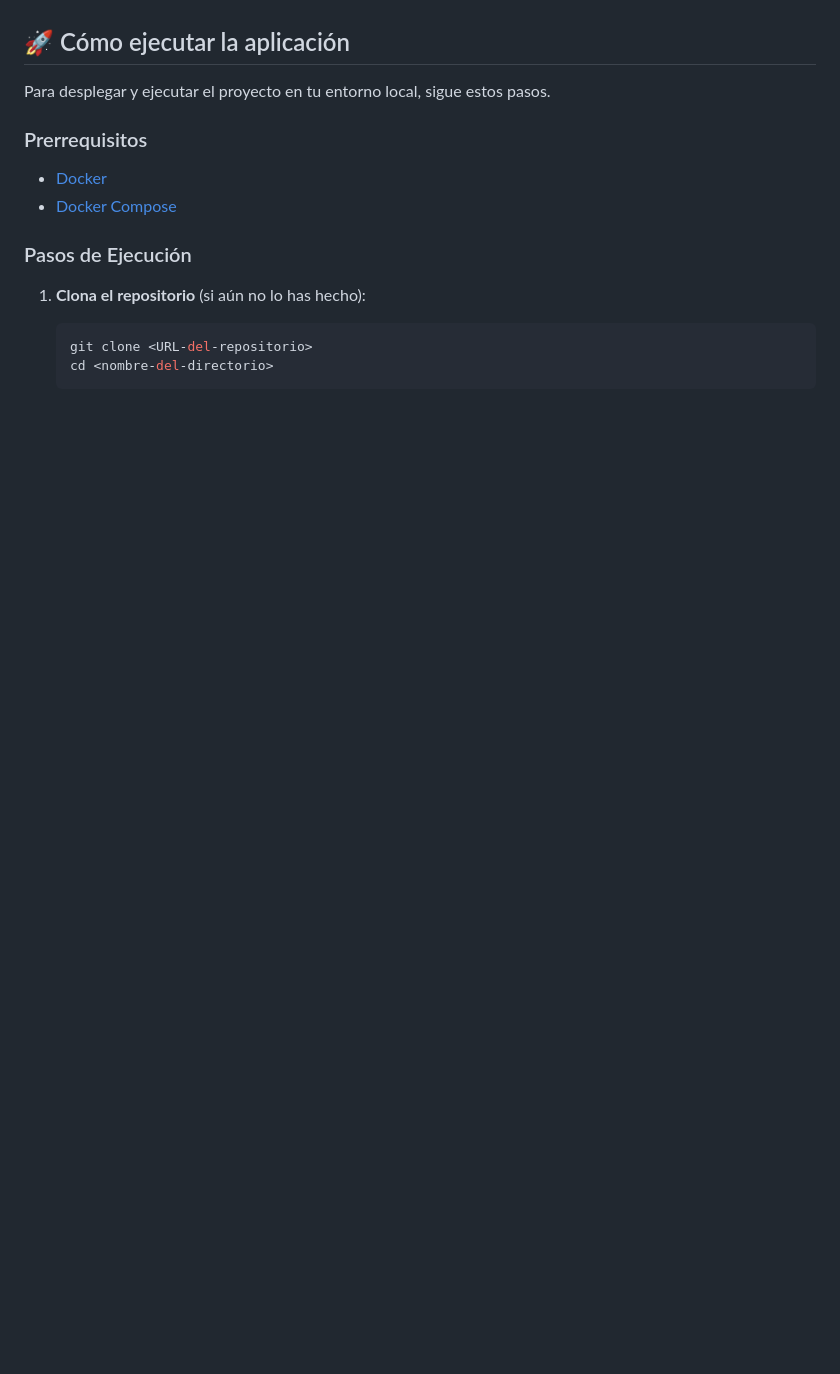
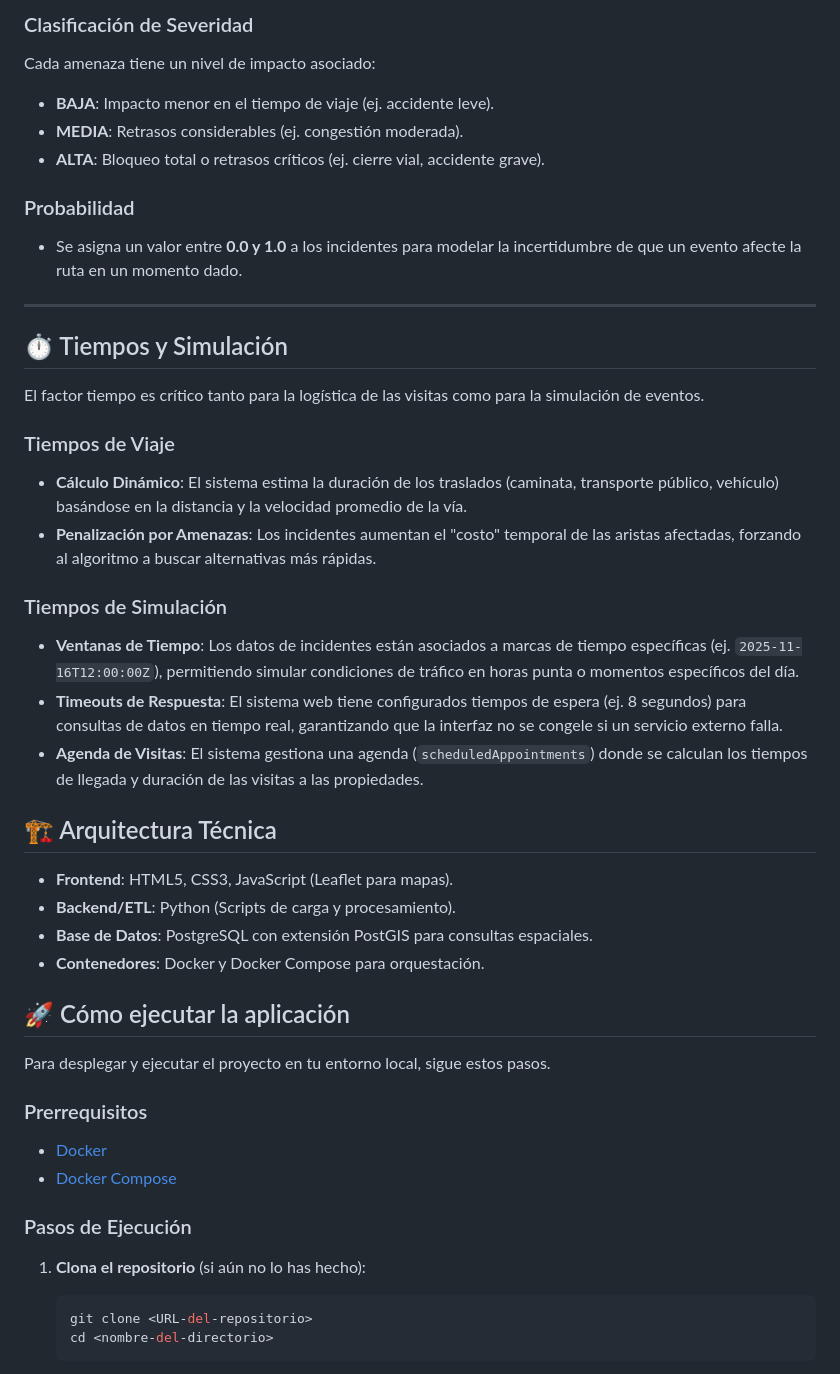
Before and after one commit to fase99/GeoRuta-Inmobiliaria, a Markdown page: README.md, the part around the change printed below. Drawn GitHub-style; blank space fills up the shorter version.

```diff
--- a/README.md
+++ b/README.md
@@ -24,3 +58,33 @@ El sistema está containerizado usando Docker y se compone de los siguientes ser
+### Clasificación de Severidad
+Cada amenaza tiene un nivel de impacto asociado:
+*   **BAJA**: Impacto menor en el tiempo de viaje (ej. accidente leve).
+*   **MEDIA**: Retrasos considerables (ej. congestión moderada).
+*   **ALTA**: Bloqueo total o retrasos críticos (ej. cierre vial, accidente grave).
+
+### Probabilidad
+*   Se asigna un valor entre **0.0 y 1.0** a los incidentes para modelar la incertidumbre de que un evento afecte la ruta en un momento dado.
+
+---
+
+## ⏱️ Tiempos y Simulación
+
+El factor tiempo es crítico tanto para la logística de las visitas como para la simulación de eventos.
+
+### Tiempos de Viaje
+*   **Cálculo Dinámico**: El sistema estima la duración de los traslados (caminata, transporte público, vehículo) basándose en la distancia y la velocidad promedio de la vía.
+*   **Penalización por Amenazas**: Los incidentes aumentan el "costo" temporal de las aristas afectadas, forzando al algoritmo a buscar alternativas más rápidas.
+
+### Tiempos de Simulación
+*   **Ventanas de Tiempo**: Los datos de incidentes están asociados a marcas de tiempo específicas (ej. `2025-11-16T12:00:00Z`), permitiendo simular condiciones de tráfico en horas punta o momentos específicos del día.
+*   **Timeouts de Respuesta**: El sistema web tiene configurados tiempos de espera (ej. 8 segundos) para consultas de datos en tiempo real, garantizando que la interfaz no se congele si un servicio externo falla.
+*   **Agenda de Visitas**: El sistema gestiona una agenda (`scheduledAppointments`) donde se calculan los tiempos de llegada y duración de las visitas a las propiedades.
+
+## 🏗️ Arquitectura Técnica
+
+*   **Frontend**: HTML5, CSS3, JavaScript (Leaflet para mapas).
+*   **Backend/ETL**: Python (Scripts de carga y procesamiento).
+*   **Base de Datos**: PostgreSQL con extensión PostGIS para consultas espaciales.
+*   **Contenedores**: Docker y Docker Compose para orquestación.
 
 ## 🚀 Cómo ejecutar la aplicación
 
```
Also changed, not shown: other parts of README.md (+49 -15 lines).
